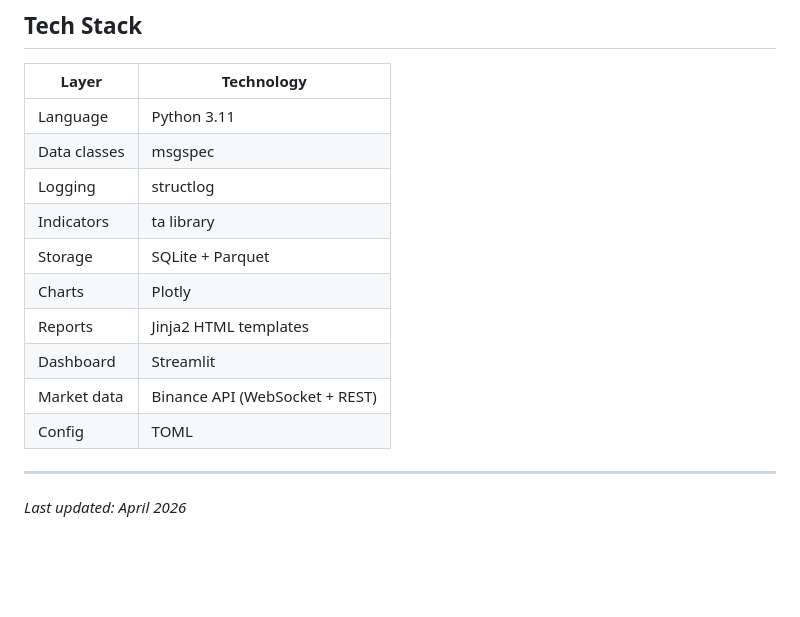
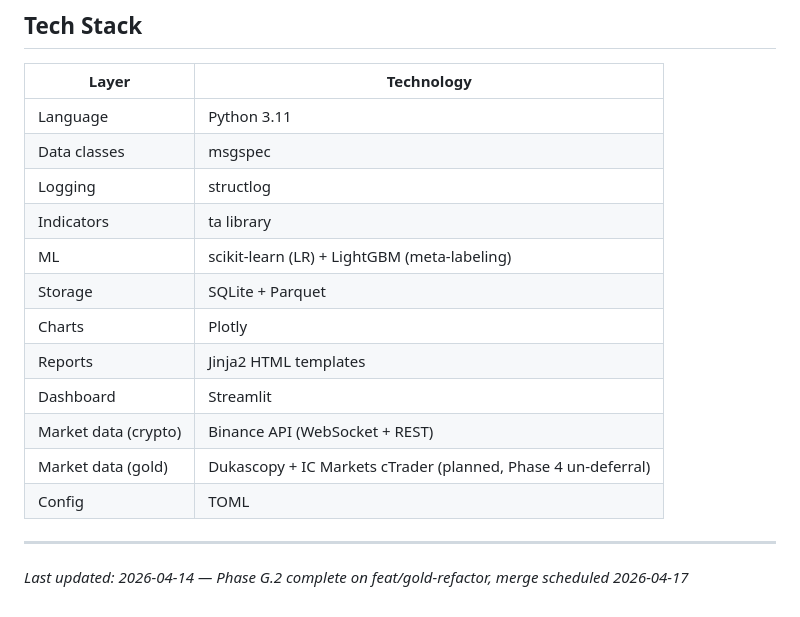
Before and after one commit to Prince-Pal1/algo-trading, a Markdown page: README.md, the part around one of its changes. Rendered like a GitHub page; blank space fills up the shorter version.

```diff
--- a/README.md
+++ b/README.md
@@ -180,13 +240,15 @@ See [ROADMAP.md](ROADMAP.md) for the authoritative phase table and next action.
 | Data classes | msgspec |
 | Logging | structlog |
 | Indicators | ta library |
+| ML | scikit-learn (LR) + LightGBM (meta-labeling) |
 | Storage | SQLite + Parquet |
 | Charts | Plotly |
 | Reports | Jinja2 HTML templates |
 | Dashboard | Streamlit |
-| Market data | Binance API (WebSocket + REST) |
+| Market data (crypto) | Binance API (WebSocket + REST) |
+| Market data (gold) | Dukascopy + IC Markets cTrader (planned, Phase 4 un-deferral) |
 | Config | TOML |
 
 ---
 
-*Last updated: April 2026*
+*Last updated: 2026-04-14 — Phase G.2 complete on feat/gold-refactor, merge scheduled 2026-04-17*
```
Also changed, not shown: other parts of README.md (+82 -22 lines).
